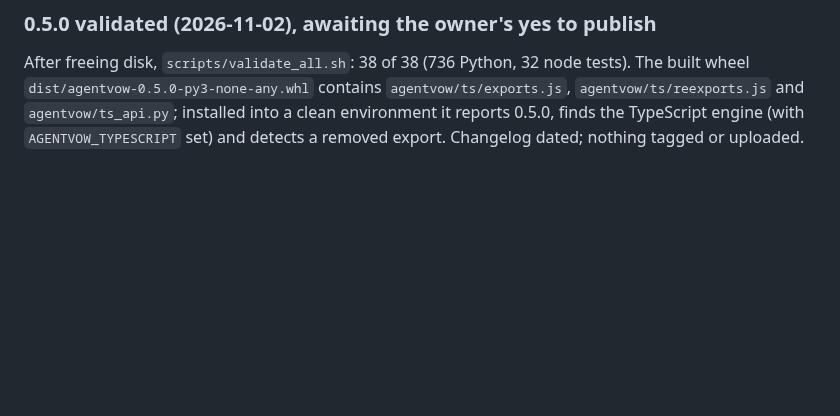
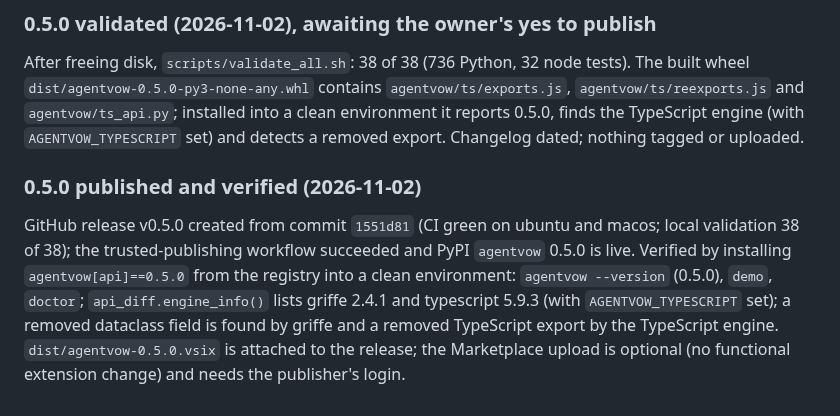
Before and after one commit to NavikkumarModi/Agentvow, a Markdown page: docs/PUBLISHING.md, the part around the change. Drawn GitHub-style; blank space fills up the shorter version.

Commit message:
PUBLISHING: 0.5.0 published and verified
Co-Authored-By: Claude Sonnet 5.5 <noreply@anthropic.com>

```diff
--- a/docs/PUBLISHING.md
+++ b/docs/PUBLISHING.md
@@ -104,3 +104,6 @@ Version 0.5.0 is prepared (version bump in the three files, changelog entry "not
 
 ### 0.5.0 validated (2026-11-02), awaiting the owner's yes to publish
 After freeing disk, `scripts/validate_all.sh`: 38 of 38 (736 Python, 32 node tests). The built wheel `dist/agentvow-0.5.0-py3-none-any.whl` contains `agentvow/ts/exports.js`, `agentvow/ts/reexports.js` and `agentvow/ts_api.py`; installed into a clean environment it reports 0.5.0, finds the TypeScript engine (with `AGENTVOW_TYPESCRIPT` set) and detects a removed export. Changelog dated; nothing tagged or uploaded.
+
+### 0.5.0 published and verified (2026-11-02)
+GitHub release v0.5.0 created from commit `1551d81` (CI green on ubuntu and macos; local validation 38 of 38); the trusted-publishing workflow succeeded and PyPI `agentvow` 0.5.0 is live. Verified by installing `agentvow[api]==0.5.0` from the registry into a clean environment: `agentvow --version` (0.5.0), `demo`, `doctor`; `api_diff.engine_info()` lists griffe 2.4.1 and typescript 5.9.3 (with `AGENTVOW_TYPESCRIPT` set); a removed dataclass field is found by griffe and a removed TypeScript export by the TypeScript engine. `dist/agentvow-0.5.0.vsix` is attached to the release; the Marketplace upload is optional (no functional extension change) and needs the publisher's login.
```
